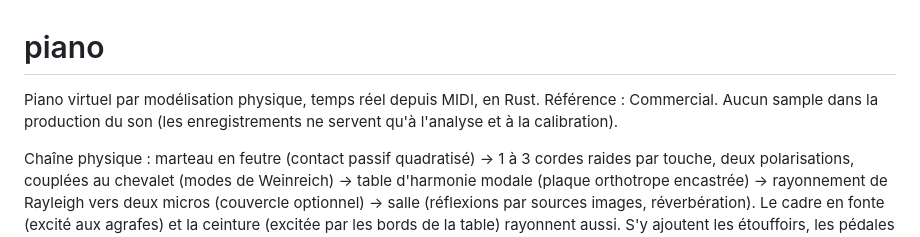
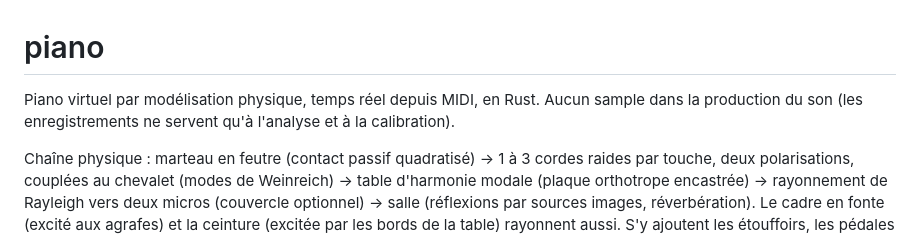
Before and after one commit to mgth/unsampled-piano, a Markdown page: README.md, the part around the change. Drawn GitHub-style.

Commit message:
Update README to remove Commercial reference
Removed reference to Commercial in project description.

```diff
--- a/README.md
+++ b/README.md
@@ -1,6 +1,6 @@
 # piano
 
-Piano virtuel par modélisation physique, temps réel depuis MIDI, en Rust. Référence : Commercial. Aucun sample dans la production du son (les enregistrements ne servent qu'à l'analyse et à la calibration).
+Piano virtuel par modélisation physique, temps réel depuis MIDI, en Rust. Aucun sample dans la production du son (les enregistrements ne servent qu'à l'analyse et à la calibration).
 
 Chaîne physique : marteau en feutre (contact passif quadratisé) → 1 à 3 cordes raides par touche, deux polarisations, couplées au chevalet (modes de Weinreich) → table d'harmonie modale (plaque orthotrope encastrée) → rayonnement de Rayleigh vers deux micros (couvercle optionnel) → salle (réflexions par sources images, réverbération). Le cadre en fonte (excité aux agrafes) et la ceinture (excitée par les bords de la table) rayonnent aussi. S'y ajoutent les étouffoirs, les pédales (demi-pédale, sostenuto, una corda), la résonance sympathique par le chevalet et les bruits mécaniques par impulsions.
 
```
